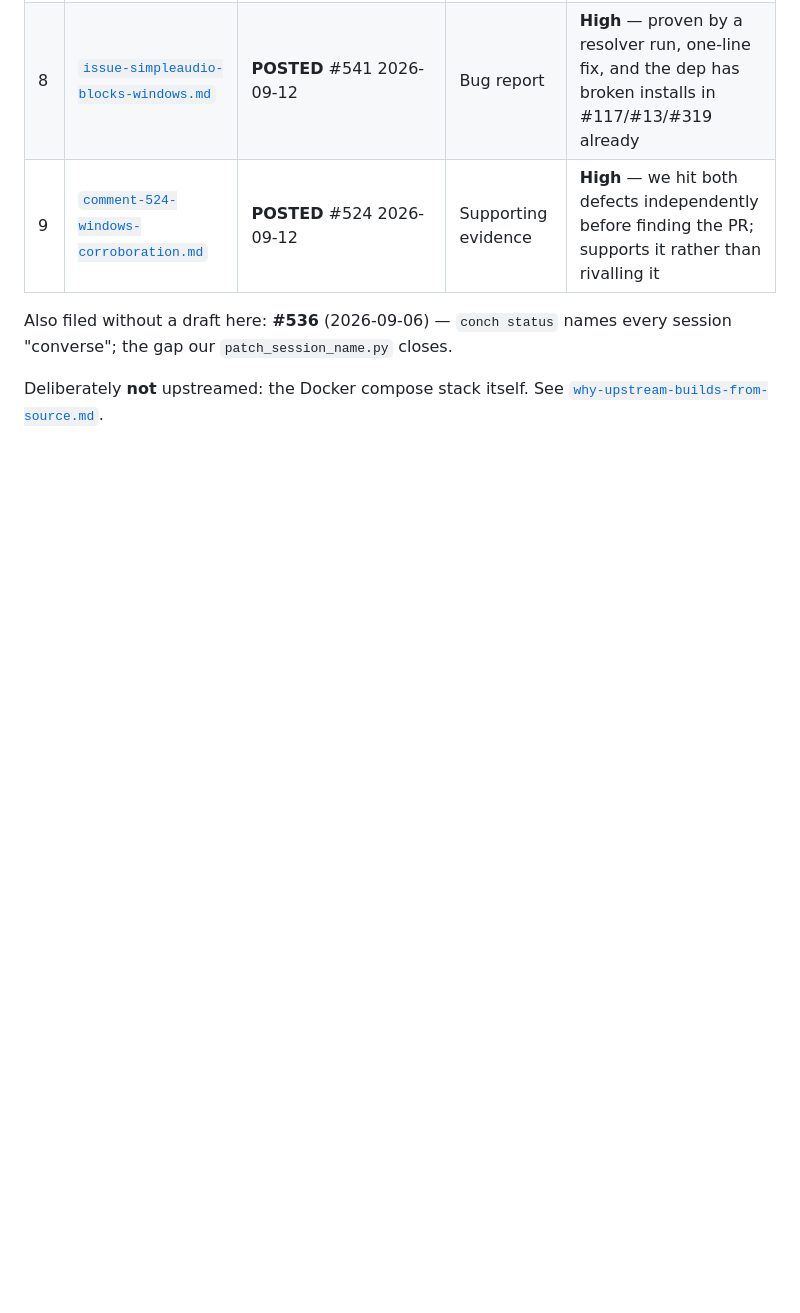
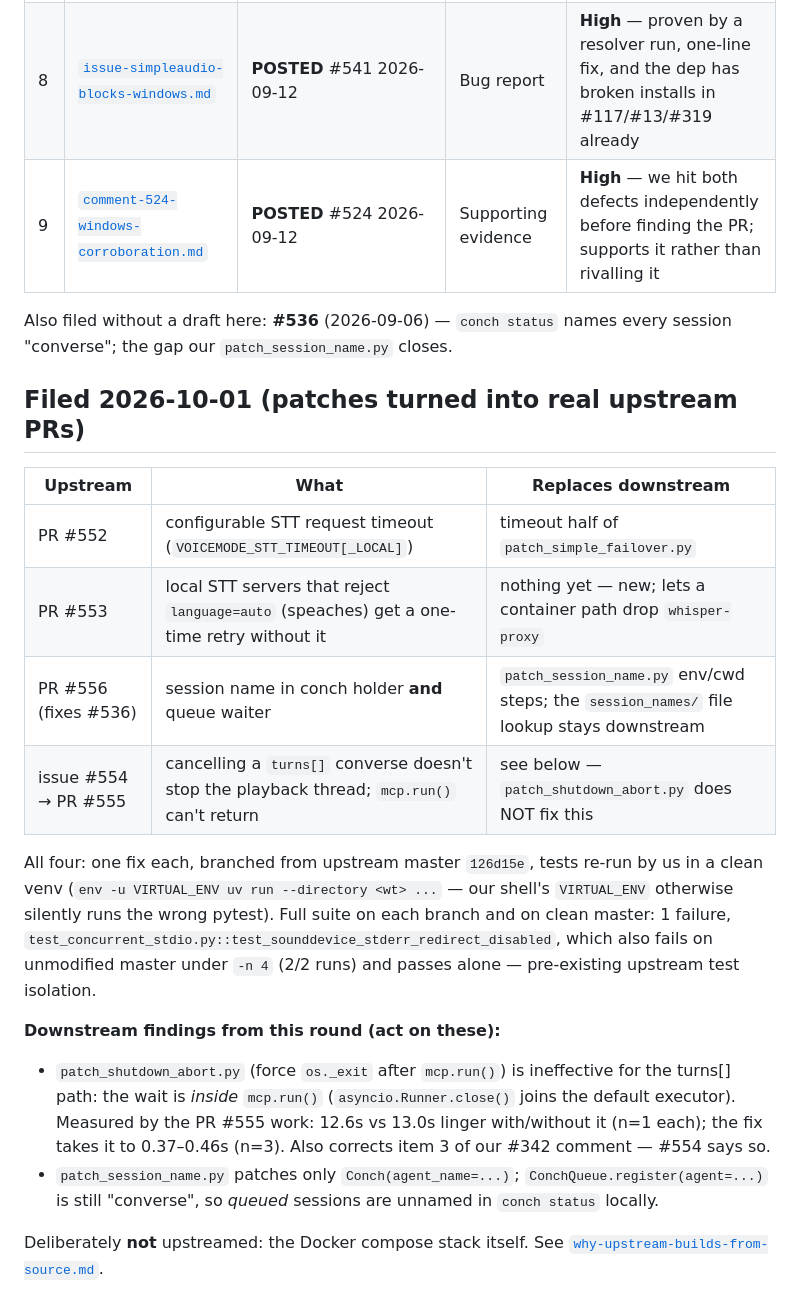
Before and after one commit to rwunsch/voicemode-local, a Markdown page: docs/upstream/README.md, the part around the change. Rendered like a GitHub page; blank space fills up the shorter version.

Commit message:
docs(upstream): record PRs #552 #553 #555 #556 and issue #554
Four local patches are now real upstream PRs. Two downstream findings:
patch_shutdown_abort does not fix the turns[] linger (the wait is inside
mcp.run()), and patch_session_name misses the queue-waiter site.

```diff
--- a/docs/upstream/README.md
+++ b/docs/upstream/README.md
@@ -49,5 +49,28 @@ Read: the bottleneck is attention, not hostility. So —
 Also filed without a draft here: **#536** (2026-09-06) — `conch status` names every session
 "converse"; the gap our `patch_session_name.py` closes.
 
+## Filed 2026-10-01 (patches turned into real upstream PRs)
+
+| Upstream | What | Replaces downstream |
+|---|---|---|
+| PR #552 | configurable STT request timeout (`VOICEMODE_STT_TIMEOUT[_LOCAL]`) | timeout half of `patch_simple_failover.py` |
+| PR #553 | local STT servers that reject `language=auto` (speaches) get a one-time retry without it | nothing yet — new; lets a container path drop `whisper-proxy` |
+| PR #556 (fixes #536) | session name in conch holder **and** queue waiter | `patch_session_name.py` env/cwd steps; the `session_names/` file lookup stays downstream |
+| issue #554 → PR #555 | cancelling a `turns[]` converse doesn't stop the playback thread; `mcp.run()` can't return | see below — `patch_shutdown_abort.py` does NOT fix this |
+
+All four: one fix each, branched from upstream master `126d15e`, tests re-run by us in a clean
+venv (`env -u VIRTUAL_ENV uv run --directory <wt> ...` — our shell's `VIRTUAL_ENV` otherwise
+silently runs the wrong pytest). Full suite on each branch and on clean master: 1 failure,
+`test_concurrent_stdio.py::test_sounddevice_stderr_redirect_disabled`, which also fails on
+unmodified master under `-n 4` (2/2 runs) and passes alone — pre-existing upstream test isolation.
+
+**Downstream findings from this round (act on these):**
+- `patch_shutdown_abort.py` (force `os._exit` after `mcp.run()`) is ineffective for the turns[]
+  path: the wait is *inside* `mcp.run()` (`asyncio.Runner.close()` joins the default executor).
+  Measured by the PR #555 work: 12.6s vs 13.0s linger with/without it (n=1 each); the fix
+  takes it to 0.37–0.46s (n=3). Also corrects item 3 of our #342 comment — #554 says so.
+- `patch_session_name.py` patches only `Conch(agent_name=...)`; `ConchQueue.register(agent=...)`
+  is still "converse", so *queued* sessions are unnamed in `conch status` locally.
+
 Deliberately **not** upstreamed: the Docker compose stack itself. See
 [`why-upstream-builds-from-source.md`](why-upstream-builds-from-source.md).
```
